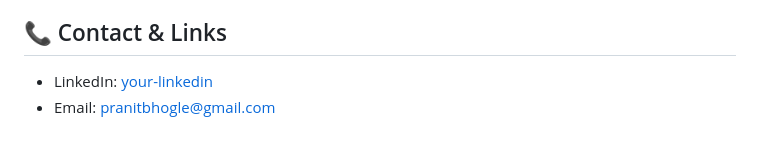
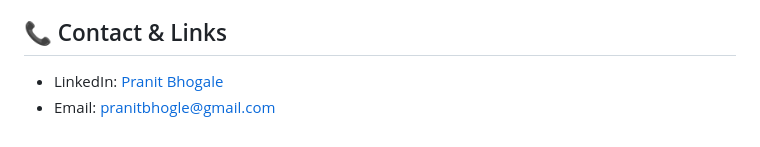
Before and after one commit to Pranit1804/wake_arrival, a Markdown page: README.md, the part around the change. Rendered like a GitHub page.

Commit message:
fix: update LinkedIn link text for clarity

```diff
--- a/README.md
+++ b/README.md
@@ -168,5 +168,5 @@ Built with attention to detail, best practices in Flutter development, and a foc
 
 ## 📞 Contact & Links
 
-- LinkedIn: [your-linkedin](https://www.linkedin.com/in/pranit-bhogale/)
+- LinkedIn: [Pranit Bhogale](https://www.linkedin.com/in/pranit-bhogale/)
 - Email: pranitbhogle@gmail.com
```
